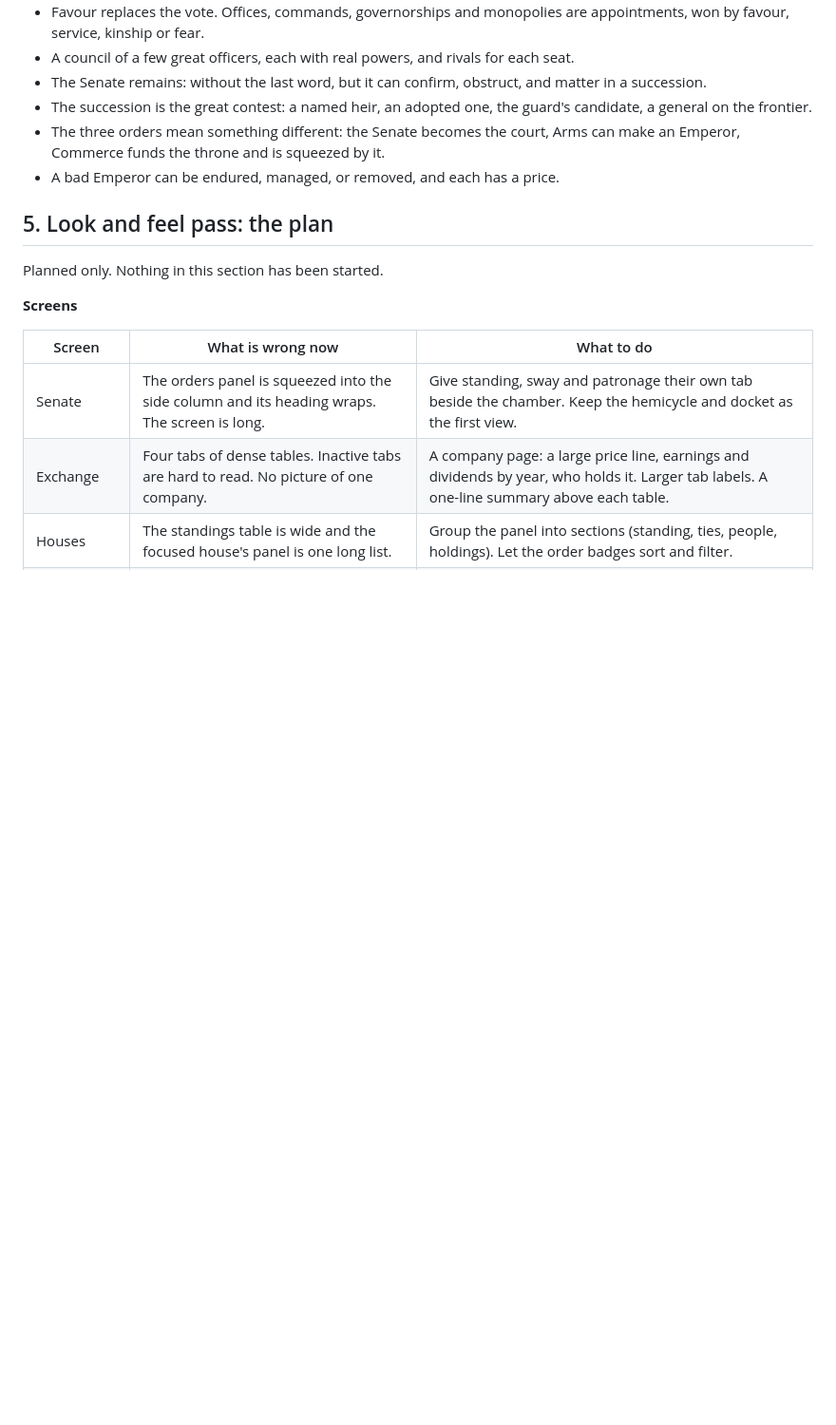
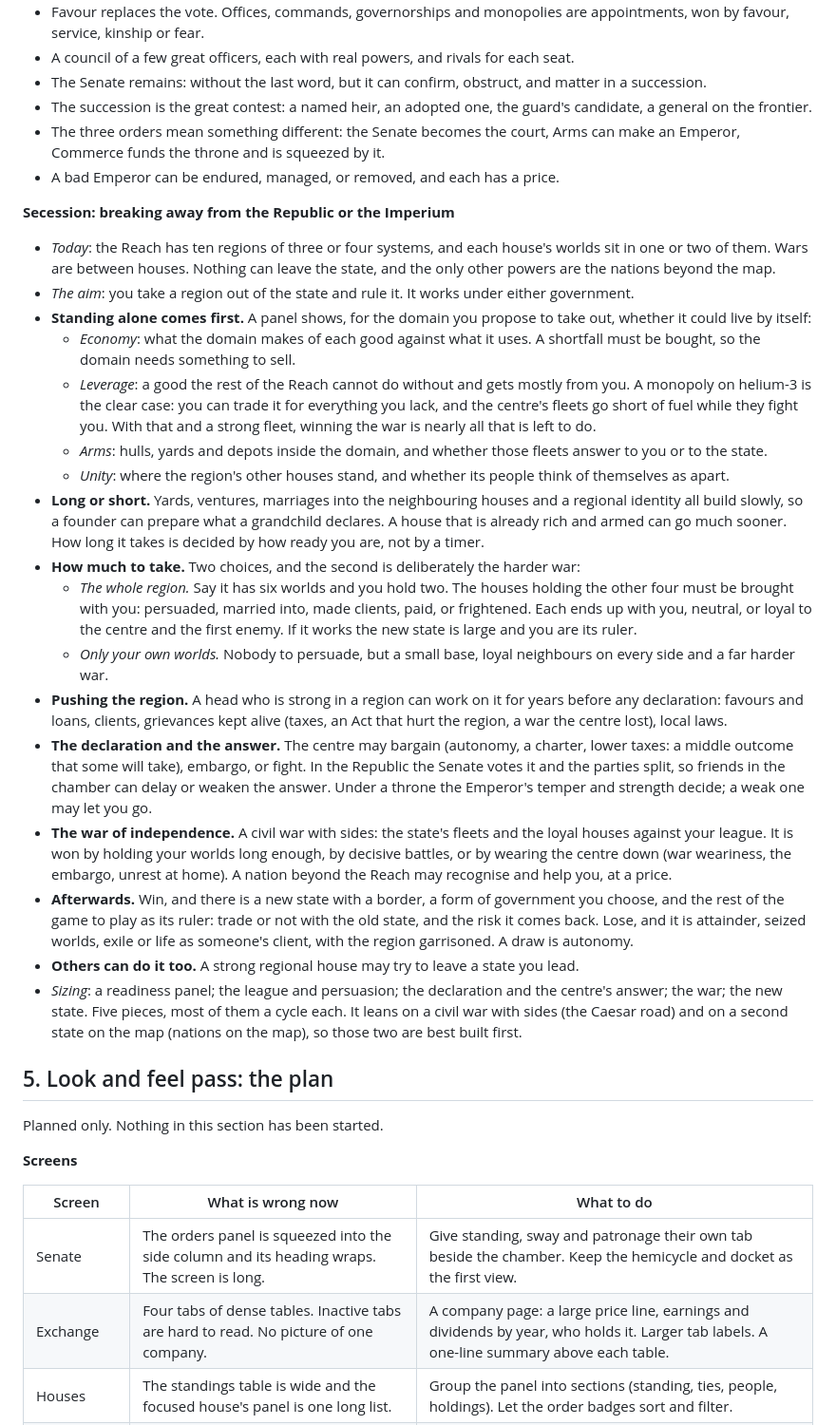
Before and after one commit to HoldenCole/Praetoria-, a Markdown page: docs/ROADMAP.md, the part around one of its changes. Shown at 95% size. Rendered like a GitHub page; blank space fills up the shorter version.

Commit message:
Roadmap: secession from the Republic or the Imperium
A region, or only the player's worlds in it, leaves the state. Readiness
(economy, leverage, arms, unity) comes first; the scope chosen sets how hard
the civil war is.

Co-Authored-By: Claude Fable 5.2 <noreply@anthropic.com>
Claude-Session: https://claude.ai/code/session_01Bt3ZZQwXj2ymKrxAugQeX5

```diff
--- a/docs/ROADMAP.md
+++ b/docs/ROADMAP.md
@@ -226,6 +232,43 @@ Short on purpose. Each needs a proper plan before it is built. "Today" is what t
 - The three orders mean something different: the Senate becomes the court, Arms can make an Emperor, Commerce funds the throne and is squeezed by it.
 - A bad Emperor can be endured, managed, or removed, and each has a price.
 
+**Secession: breaking away from the Republic or the Imperium**
+- *Today*: the Reach has ten regions of three or four systems, and each house's worlds sit in one or two of them. Wars
+  are between houses. Nothing can leave the state, and the only other powers are the nations beyond the map.
+- *The aim*: you take a region out of the state and rule it. It works under either government.
+- **Standing alone comes first.** A panel shows, for the domain you propose to take out, whether it could live by itself:
+  - *Economy*: what the domain makes of each good against what it uses. A shortfall must be bought, so the domain needs
+    something to sell.
+  - *Leverage*: a good the rest of the Reach cannot do without and gets mostly from you. A monopoly on helium-3 is the
+    clear case: you can trade it for everything you lack, and the centre's fleets go short of fuel while they fight you.
+    With that and a strong fleet, winning the war is nearly all that is left to do.
+  - *Arms*: hulls, yards and depots inside the domain, and whether those fleets answer to you or to the state.
+  - *Unity*: where the region's other houses stand, and whether its people think of themselves as apart.
+- **Long or short.** Yards, ventures, marriages into the neighbouring houses and a regional identity all build slowly,
+  so a founder can prepare what a grandchild declares. A house that is already rich and armed can go much sooner. How
+  long it takes is decided by how ready you are, not by a timer.
+- **How much to take.** Two choices, and the second is deliberately the harder war:
+  - *The whole region.* Say it has six worlds and you hold two. The houses holding the other four must be brought with
+    you: persuaded, married into, made clients, paid, or frightened. Each ends up with you, neutral, or loyal to the
+    centre and the first enemy. If it works the new state is large and you are its ruler.
+  - *Only your own worlds.* Nobody to persuade, but a small base, loyal neighbours on every side and a far harder war.
+- **Pushing the region.** A head who is strong in a region can work on it for years before any declaration: favours
+  and loans, clients, grievances kept alive (taxes, an Act that hurt the region, a war the centre lost), local laws.
+- **The declaration and the answer.** The centre may bargain (autonomy, a charter, lower taxes: a middle outcome that
+  some will take), embargo, or fight. In the Republic the Senate votes it and the parties split, so friends in the
+  chamber can delay or weaken the answer. Under a throne the Emperor's temper and strength decide; a weak one may let
+  you go.
+- **The war of independence.** A civil war with sides: the state's fleets and the loyal houses against your league. It
+  is won by holding your worlds long enough, by decisive battles, or by wearing the centre down (war weariness, the
+  embargo, unrest at home). A nation beyond the Reach may recognise and help you, at a price.
+- **Afterwards.** Win, and there is a new state with a border, a form of government you choose, and the rest of the
+  game to play as its ruler: trade or not with the old state, and the risk it comes back. Lose, and it is attainder,
+  seized worlds, exile or life as someone's client, with the region garrisoned. A draw is autonomy.
+- **Others can do it too.** A strong regional house may try to leave a state you lead.
+- *Sizing*: a readiness panel; the league and persuasion; the declaration and the centre's answer; the war; the new
+  state. Five pieces, most of them a cycle each. It leans on a civil war with sides (the Caesar road) and on a second
+  state on the map (nations on the map), so those two are best built first.
+
 ## 5. Look and feel pass: the plan
 
 Planned only. Nothing in this section has been started.
```
Also changed, not shown: other parts of docs/ROADMAP.md (+6 -0 lines).
